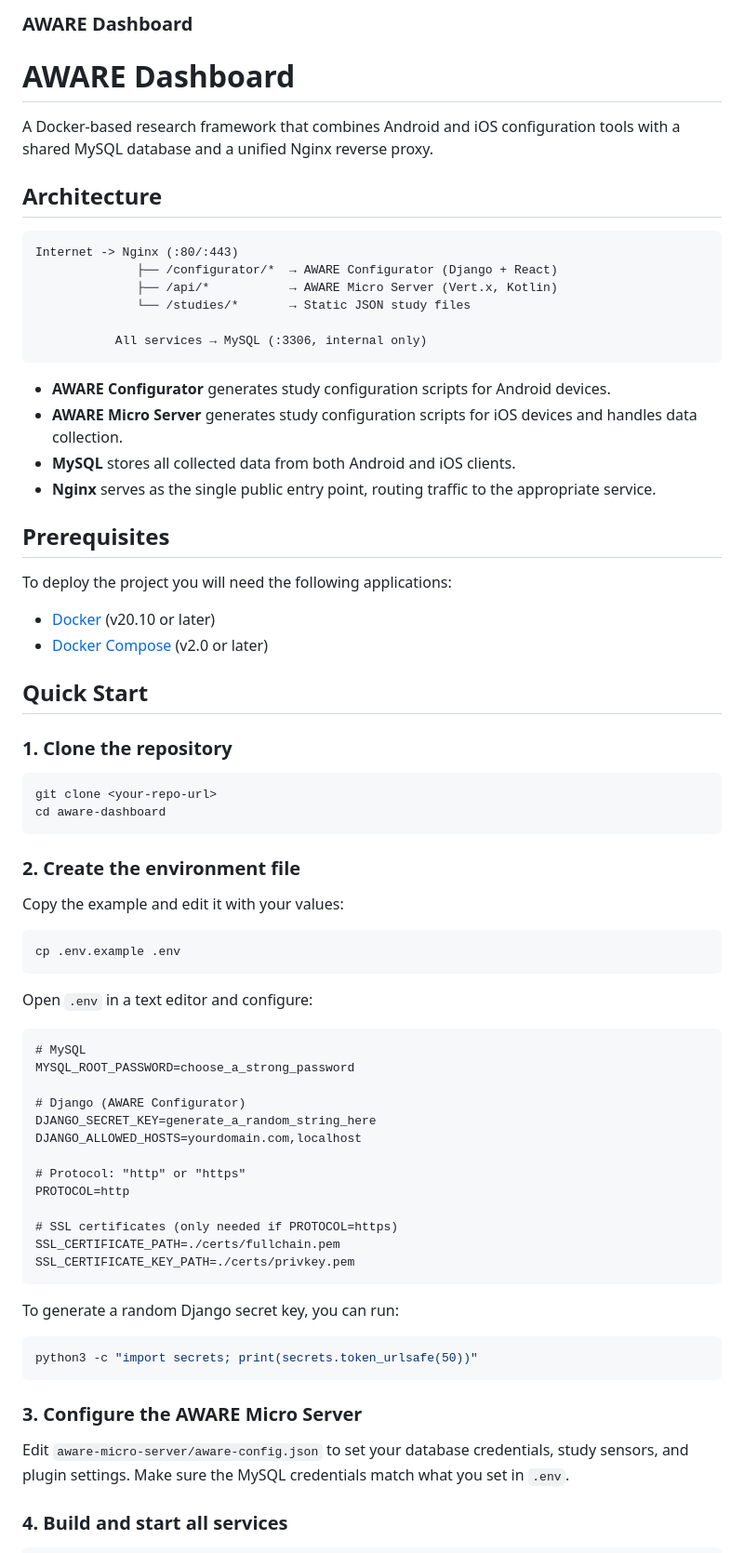
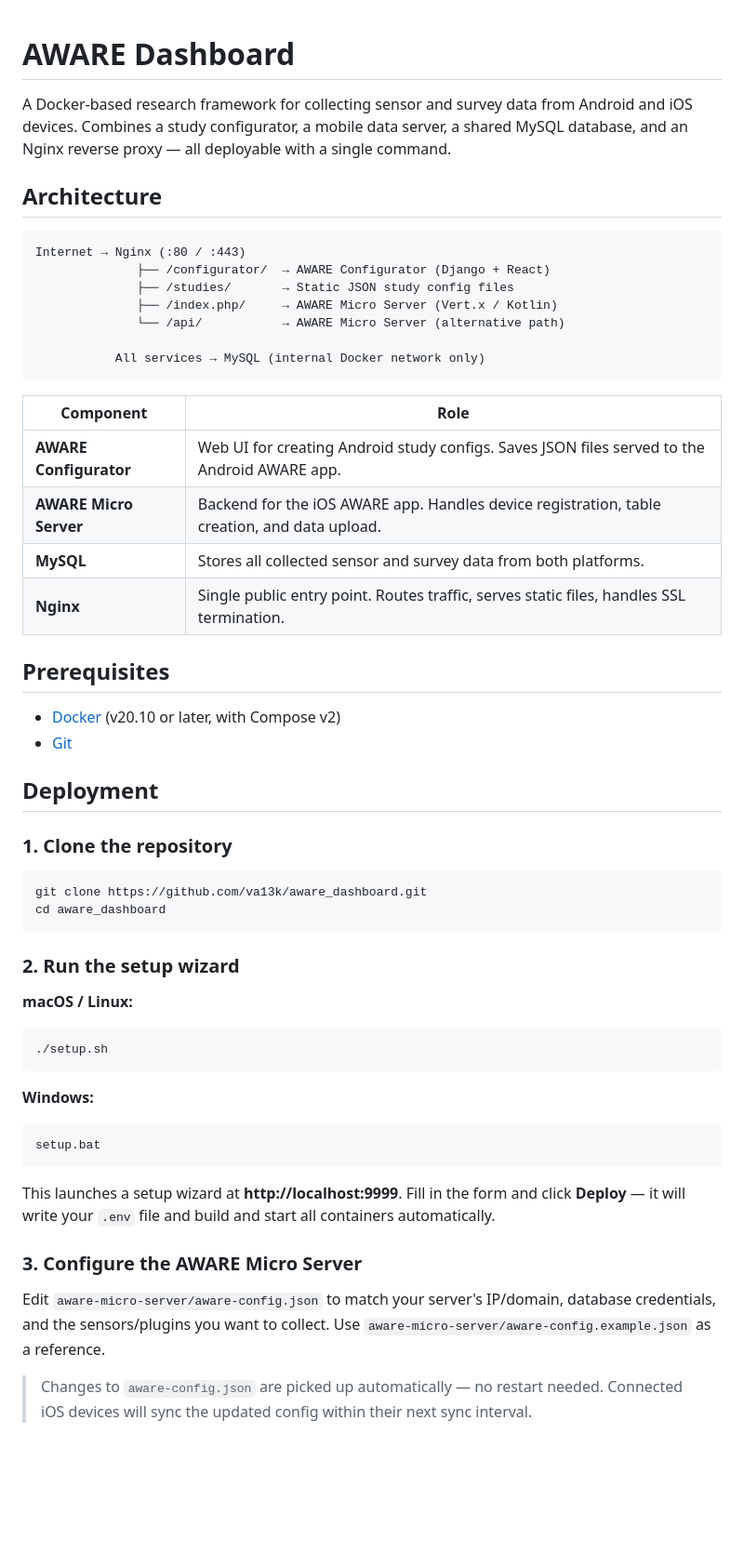
Before and after one commit to va13k/aware_dashboard, a Markdown page: README.md, the part around one of its changes. Shown at 93% size. GitHub-like rendering; blank space fills up the shorter version.

````diff
--- a/README.md
+++ b/README.md
@@ -1,76 +1,59 @@
-### AWARE Dashboard
-
 # AWARE Dashboard
 
-A Docker-based research framework that combines Android and iOS configuration tools with a shared MySQL database and a unified Nginx reverse proxy.
+A Docker-based research framework for collecting sensor and survey data from Android and iOS devices. Combines a study configurator, a mobile data server, a shared MySQL database, and an Nginx reverse proxy — all deployable with a single command.
 
 ## Architecture
 
 ```
-Internet -> Nginx (:80/:443)
-              ├── /configurator/*  → AWARE Configurator (Django + React)
-              ├── /api/*           → AWARE Micro Server (Vert.x, Kotlin)
-              └── /studies/*       → Static JSON study files
+Internet → Nginx (:80 / :443)
+              ├── /configurator/  → AWARE Configurator (Django + React)
+              ├── /studies/       → Static JSON study config files
+              ├── /index.php/     → AWARE Micro Server (Vert.x / Kotlin)
+              └── /api/           → AWARE Micro Server (alternative path)
 
-           All services → MySQL (:3306, internal only)
+           All services → MySQL (internal Docker network only)
 ```
 
-- **AWARE Configurator** generates study configuration scripts for Android devices.
-- **AWARE Micro Server** generates study configuration scripts for iOS devices and handles data collection.
-- **MySQL** stores all collected data from both Android and iOS clients.
-- **Nginx** serves as the single public entry point, routing traffic to the appropriate service.
+| Component              | Role                                                                                         |
+| ---------------------- | -------------------------------------------------------------------------------------------- |
+| **AWARE Configurator** | Web UI for creating Android study configs. Saves JSON files served to the Android AWARE app. |
+| **AWARE Micro Server** | Backend for the iOS AWARE app. Handles device registration, table creation, and data upload. |
+| **MySQL**              | Stores all collected sensor and survey data from both platforms.                             |
+| **Nginx**              | Single public entry point. Routes traffic, serves static files, handles SSL termination.     |
 
 ## Prerequisites
 
-To deploy the project you will need the following applications:
+- [Docker](https://docs.docker.com/get-docker/) (v20.10 or later, with Compose v2)
+- [Git](https://git-scm.com/)
 
-- [Docker](https://docs.docker.com/get-docker/) (v20.10 or later)
-- [Docker Compose](https://docs.docker.com/compose/install/) (v2.0 or later)
-
-## Quick Start
+## Deployment
 
 ### 1. Clone the repository
 
 ```bash
-git clone <your-repo-url>
-cd aware-dashboard
+git clone https://github.com/va13k/aware_dashboard.git
+cd aware_dashboard
 ```
 
-### 2. Create the environment file
+### 2. Run the setup wizard
 
-Copy the example and edit it with your values:
+**macOS / Linux:**
 
 ```bash
-cp .env.example .env
+./setup.sh
 ```
 
-Open `.env` in a text editor and configure:
+**Windows:**
 
-```
-# MySQL
-MYSQL_ROOT_PASSWORD=choose_a_strong_password
-
-# Django (AWARE Configurator)
-DJANGO_SECRET_KEY=generate_a_random_string_here
-DJANGO_ALLOWED_HOSTS=yourdomain.com,localhost
-
-# Protocol: "http" or "https"
-PROTOCOL=http
-
-# SSL certificates (only needed if PROTOCOL=https)
-SSL_CERTIFICATE_PATH=./certs/fullchain.pem
-SSL_CERTIFICATE_KEY_PATH=./certs/privkey.pem
+```bat
+setup.bat
 ```
 
-To generate a random Django secret key, you can run:
-
-```bash
-python3 -c "import secrets; print(secrets.token_urlsafe(50))"
-```
+This launches a setup wizard at **http://localhost:9999**. Fill in the form and click **Deploy** — it will write your `.env` file and build and start all containers automatically.
 
 ### 3. Configure the AWARE Micro Server
 
-Edit `aware-micro-server/aware-config.json` to set your database credentials, study sensors, and plugin settings. Make sure the MySQL credentials match what you set in `.env`.
+Edit `aware-micro-server/aware-config.json` to match your server's IP/domain, database credentials, and the sensors/plugins you want to collect. Use `aware-micro-server/aware-config.example.json` as a reference.
 
-### 4. Build and start all services
+> Changes to `aware-config.json` are picked up automatically — no restart needed. Connected iOS devices will sync the updated config within their next sync interval.
 
````
Also changed, not shown: other parts of README.md (+62 -113 lines).
